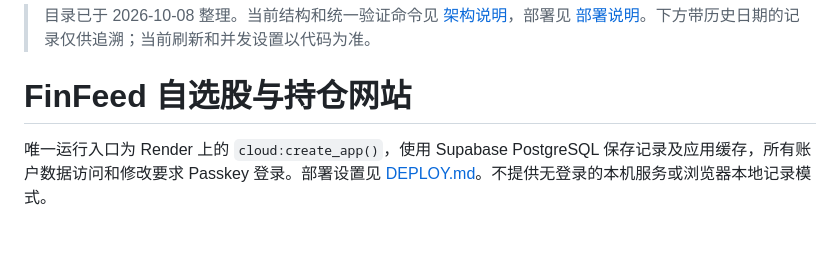
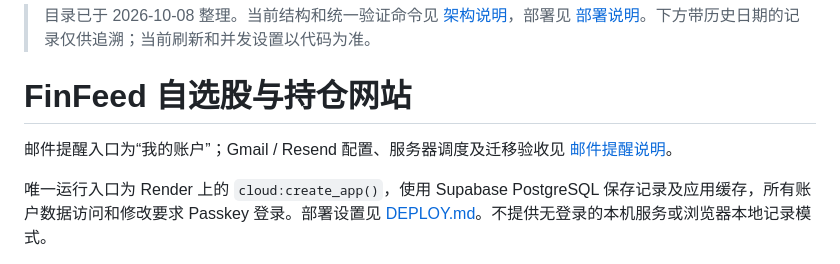
Before and after one commit to yzhbradoodrrpurp/FinFeed, a Markdown page: dashboard/README.md, the part around the change. Drawn GitHub-style; blank space fills up the shorter version.

```diff
--- a/dashboard/README.md
+++ b/dashboard/README.md
@@ -1,6 +1,8 @@
 > 目录已于 2026-10-08 整理。当前结构和统一验证命令见 [架构说明](docs/architecture.md)，部署见 [部署说明](docs/deployment.md)。下方带历史日期的记录仅供追溯；当前刷新和并发设置以代码为准。
 
 # FinFeed 自选股与持仓网站
+
+邮件提醒入口为“我的账户”；Gmail / Resend 配置、服务器调度及迁移验收见 [邮件提醒说明](docs/email-notifications.md)。
 
 唯一运行入口为 Render 上的 `cloud:create_app()`，使用 Supabase PostgreSQL 保存记录及应用缓存，所有账户数据访问和修改要求 Passkey 登录。部署设置见 [DEPLOY.md](DEPLOY.md)。不提供无登录的本机服务或浏览器本地记录模式。
 
```
Also changed, not shown: dashboard/docs/email-notifications.md (+14 -2 lines).
